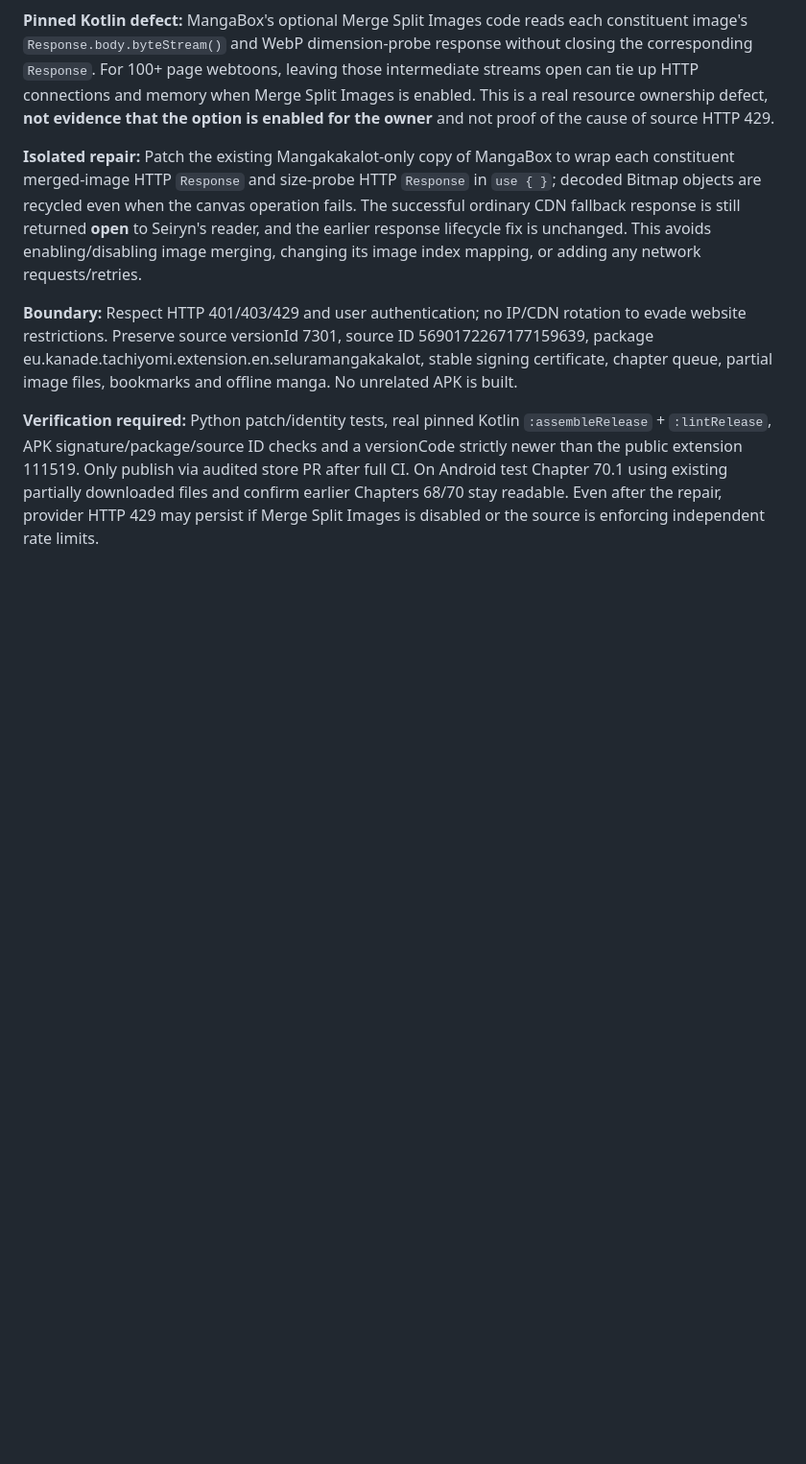
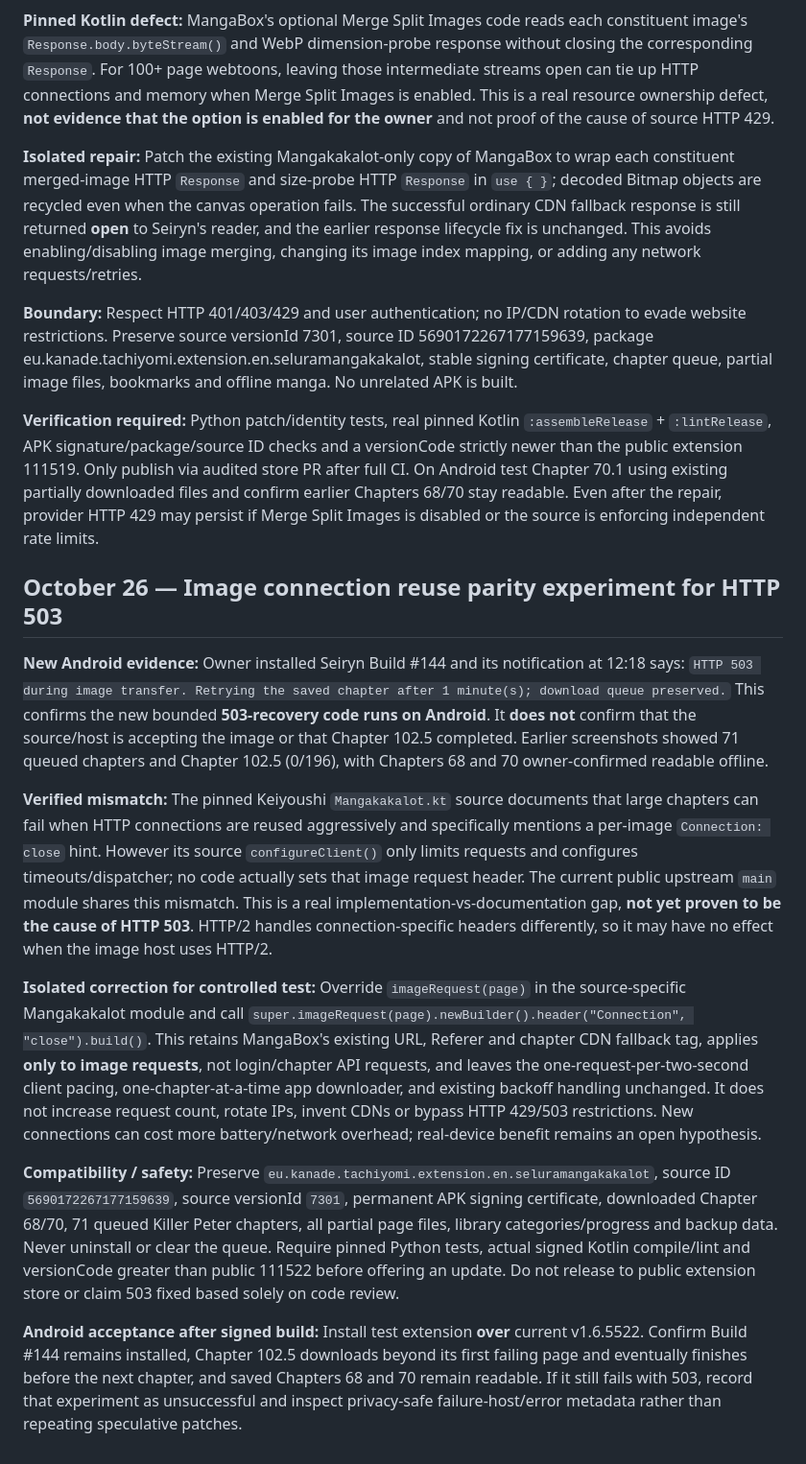
Before and after one commit to zexaldragneel/selura-reader, a Markdown page: selura_extensions/MANGAKAKALOT_CDN_FIX.md, the part around the change. Shown at 96% size. Drawn GitHub-style; blank space fills up the shorter version.

Commit message:
docs: explain pinned image connection mismatch and non-bypassing controlled experiment

```diff
--- a/selura_extensions/MANGAKAKALOT_CDN_FIX.md
+++ b/selura_extensions/MANGAKAKALOT_CDN_FIX.md
@@ -59,3 +59,15 @@ The screenshot does not establish which of these triggered Chapter 75 or whether
 **Boundary:** Respect HTTP 401/403/429 and user authentication; no IP/CDN rotation to evade website restrictions. Preserve source versionId 7301, source ID 5690172267177159639, package eu.kanade.tachiyomi.extension.en.seluramangakakalot, stable signing certificate, chapter queue, partial image files, bookmarks and offline manga. No unrelated APK is built.
 
 **Verification required:** Python patch/identity tests, real pinned Kotlin `:assembleRelease` + `:lintRelease`, APK signature/package/source ID checks and a versionCode strictly newer than the public extension 111519. Only publish via audited store PR after full CI. On Android test Chapter 70.1 using existing partially downloaded files and confirm earlier Chapters 68/70 stay readable. Even after the repair, provider HTTP 429 may persist if Merge Split Images is disabled or the source is enforcing independent rate limits.
+
+## October 26 — Image connection reuse parity experiment for HTTP 503
+
+**New Android evidence:** Owner installed Seiryn Build #144 and its notification at 12:18 says: `HTTP 503 during image transfer. Retrying the saved chapter after 1 minute(s); download queue preserved.` This confirms the new bounded **503-recovery code runs on Android**. It **does not** confirm that the source/host is accepting the image or that Chapter 102.5 completed. Earlier screenshots showed 71 queued chapters and Chapter 102.5 (0/196), with Chapters 68 and 70 owner-confirmed readable offline.
+
+**Verified mismatch:** The pinned Keiyoushi `Mangakakalot.kt` source documents that large chapters can fail when HTTP connections are reused aggressively and specifically mentions a per-image `Connection: close` hint. However its source `configureClient()` only limits requests and configures timeouts/dispatcher; no code actually sets that image request header. The current public upstream `main` module shares this mismatch. This is a real implementation-vs-documentation gap, **not yet proven to be the cause of HTTP 503**. HTTP/2 handles connection-specific headers differently, so it may have no effect when the image host uses HTTP/2.
+
+**Isolated correction for controlled test:** Override `imageRequest(page)` in the source-specific Mangakakalot module and call `super.imageRequest(page).newBuilder().header("Connection", "close").build()`. This retains MangaBox's existing URL, Referer and chapter CDN fallback tag, applies **only to image requests**, not login/chapter API requests, and leaves the one-request-per-two-second client pacing, one-chapter-at-a-time app downloader, and existing backoff handling unchanged. It does not increase request count, rotate IPs, invent CDNs or bypass HTTP 429/503 restrictions. New connections can cost more battery/network overhead; real-device benefit remains an open hypothesis.
+
+**Compatibility / safety:** Preserve `eu.kanade.tachiyomi.extension.en.seluramangakakalot`, source ID `5690172267177159639`, source versionId `7301`, permanent APK signing certificate, downloaded Chapter 68/70, 71 queued Killer Peter chapters, all partial page files, library categories/progress and backup data. Never uninstall or clear the queue. Require pinned Python tests, actual signed Kotlin compile/lint and versionCode greater than public 111522 before offering an update. Do not release to public extension store or claim 503 fixed based solely on code review.
+
+**Android acceptance after signed build:** Install test extension **over** current v1.6.5522. Confirm Build #144 remains installed, Chapter 102.5 downloads beyond its first failing page and eventually finishes before the next chapter, and saved Chapters 68 and 70 remain readable. If it still fails with 503, record that experiment as unsuccessful and inspect privacy-safe failure-host/error metadata rather than repeating speculative patches.
```
